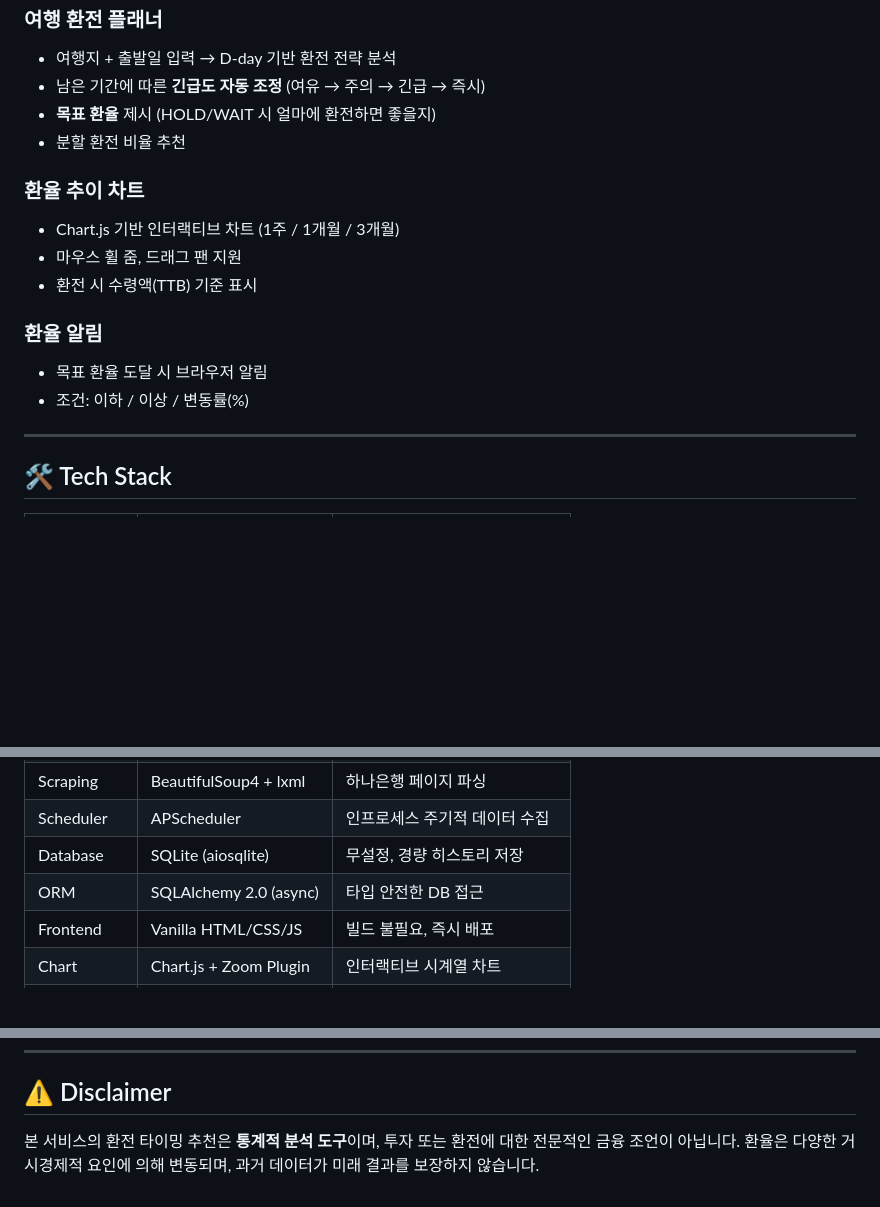
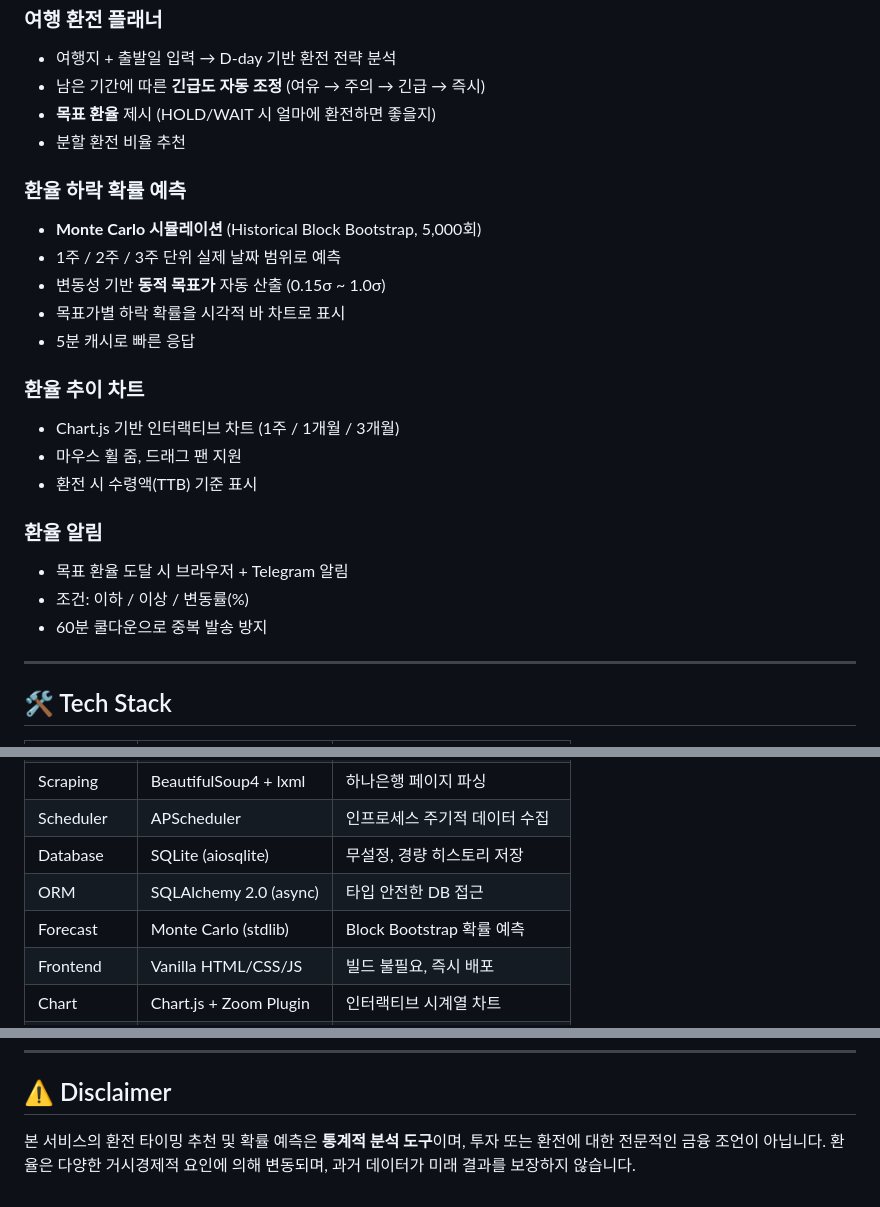
Before and after one commit to hayeong25/Swap-Spot, a Markdown page: README.md, 3 parts joined by grey strips. GitHub-like rendering; blank space fills up the shorter version.

```diff
--- a/README.md
+++ b/README.md
@@ -30,14 +30,22 @@
 - **목표 환율** 제시 (HOLD/WAIT 시 얼마에 환전하면 좋을지)
 - 분할 환전 비율 추천
 
+### 환율 하락 확률 예측
+- **Monte Carlo 시뮬레이션** (Historical Block Bootstrap, 5,000회)
+- 1주 / 2주 / 3주 단위 실제 날짜 범위로 예측
+- 변동성 기반 **동적 목표가** 자동 산출 (0.15σ ~ 1.0σ)
+- 목표가별 하락 확률을 시각적 바 차트로 표시
+- 5분 캐시로 빠른 응답
+
 ### 환율 추이 차트
 - Chart.js 기반 인터랙티브 차트 (1주 / 1개월 / 3개월)
 - 마우스 휠 줌, 드래그 팬 지원
 - 환전 시 수령액(TTB) 기준 표시
 
 ### 환율 알림
-- 목표 환율 도달 시 브라우저 알림
+- 목표 환율 도달 시 브라우저 + Telegram 알림
 - 조건: 이하 / 이상 / 변동률(%)
+- 60분 쿨다운으로 중복 발송 방지
 
 ---
 
@@ -51,6 +59,7 @@
 | Scheduler | APScheduler | 인프로세스 주기적 데이터 수집 |
 | Database | SQLite (aiosqlite) | 무설정, 경량 히스토리 저장 |
 | ORM | SQLAlchemy 2.0 (async) | 타입 안전한 DB 접근 |
+| Forecast | Monte Carlo (stdlib) | Block Bootstrap 확률 예측 |
 | Frontend | Vanilla HTML/CSS/JS | 빌드 불필요, 즉시 배포 |
 | Chart | Chart.js + Zoom Plugin | 인터랙티브 시계열 차트 |
 | Realtime | WebSocket | 브라우저에 즉시 push |
@@ -160,4 +172,4 @@ static/                        # 프론트엔드
 
 ## ⚠️ Disclaimer
 
-본 서비스의 환전 타이밍 추천은 **통계적 분석 도구**이며, 투자 또는 환전에 대한 전문적인 금융 조언이 아닙니다. 환율은 다양한 거시경제적 요인에 의해 변동되며, 과거 데이터가 미래 결과를 보장하지 않습니다.
+본 서비스의 환전 타이밍 추천 및 확률 예측은 **통계적 분석 도구**이며, 투자 또는 환전에 대한 전문적인 금융 조언이 아닙니다. 환율은 다양한 거시경제적 요인에 의해 변동되며, 과거 데이터가 미래 결과를 보장하지 않습니다.
```
Also changed, not shown: other parts of README.md (+12 -9 lines), static/images/dashboard.png.
